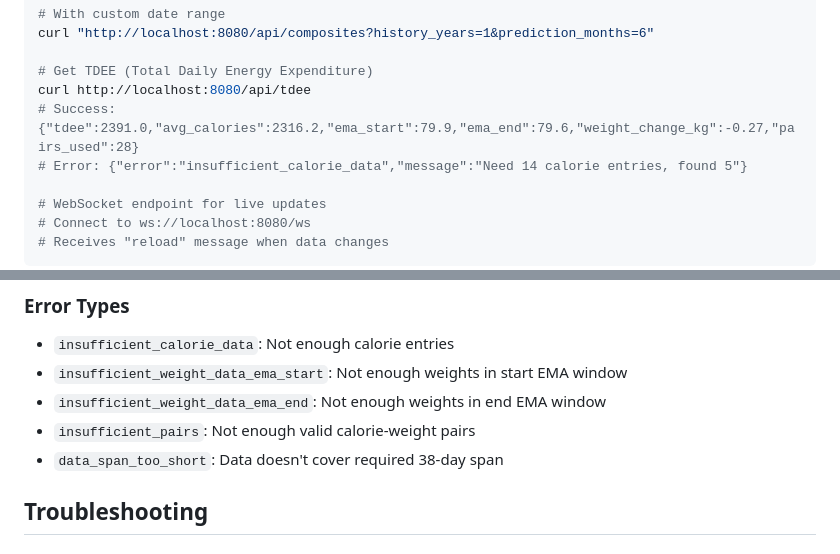
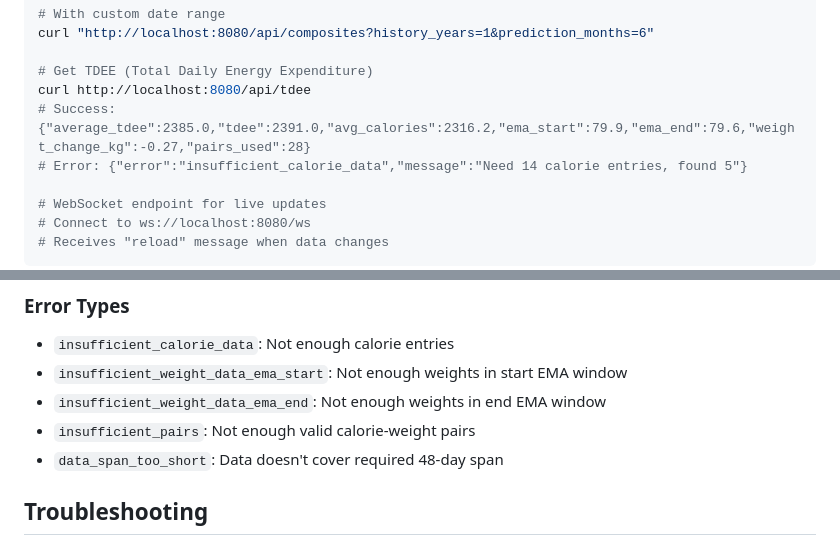
Before and after one commit to locutus3009/sportmodel, a Markdown page: CLAUDE.md, 2 parts joined by grey strips. Rendered like a GitHub page.

```diff
--- a/CLAUDE.md
+++ b/CLAUDE.md
@@ -259,7 +261,7 @@ curl "http://localhost:8080/api/composites?history_years=1&prediction_months=6"
 
 # Get TDEE (Total Daily Energy Expenditure)
 curl http://localhost:8080/api/tdee
-# Success: {"tdee":2391.0,"avg_calories":2316.2,"ema_start":79.9,"ema_end":79.6,"weight_change_kg":-0.27,"pairs_used":28}
+# Success: {"average_tdee":2385.0,"tdee":2391.0,"avg_calories":2316.2,"ema_start":79.9,"ema_end":79.6,"weight_change_kg":-0.27,"pairs_used":28}
 # Error: {"error":"insufficient_calorie_data","message":"Need 14 calorie entries, found 5"}
 
 # WebSocket endpoint for live updates
@@ -397,7 +405,7 @@ The 10-day EMA window may not have data on every day:
 - `insufficient_weight_data_ema_start`: Not enough weights in start EMA window
 - `insufficient_weight_data_ema_end`: Not enough weights in end EMA window
 - `insufficient_pairs`: Not enough valid calorie-weight pairs
-- `data_span_too_short`: Data doesn't cover required 38-day span
+- `data_span_too_short`: Data doesn't cover required 48-day span
 
 ## Troubleshooting
 
```
Also changed, not shown: other parts of CLAUDE.md (+15 -7 lines).
